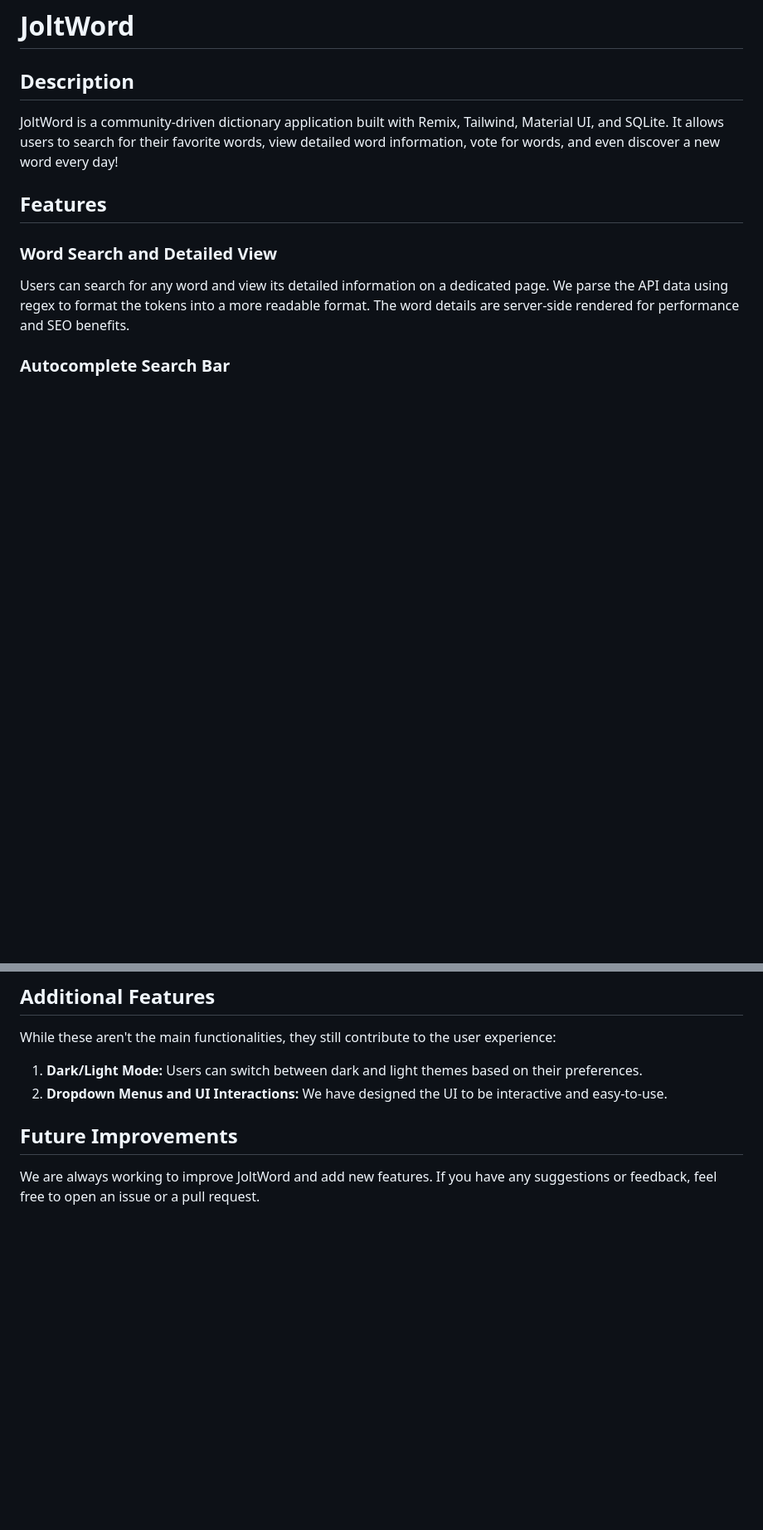
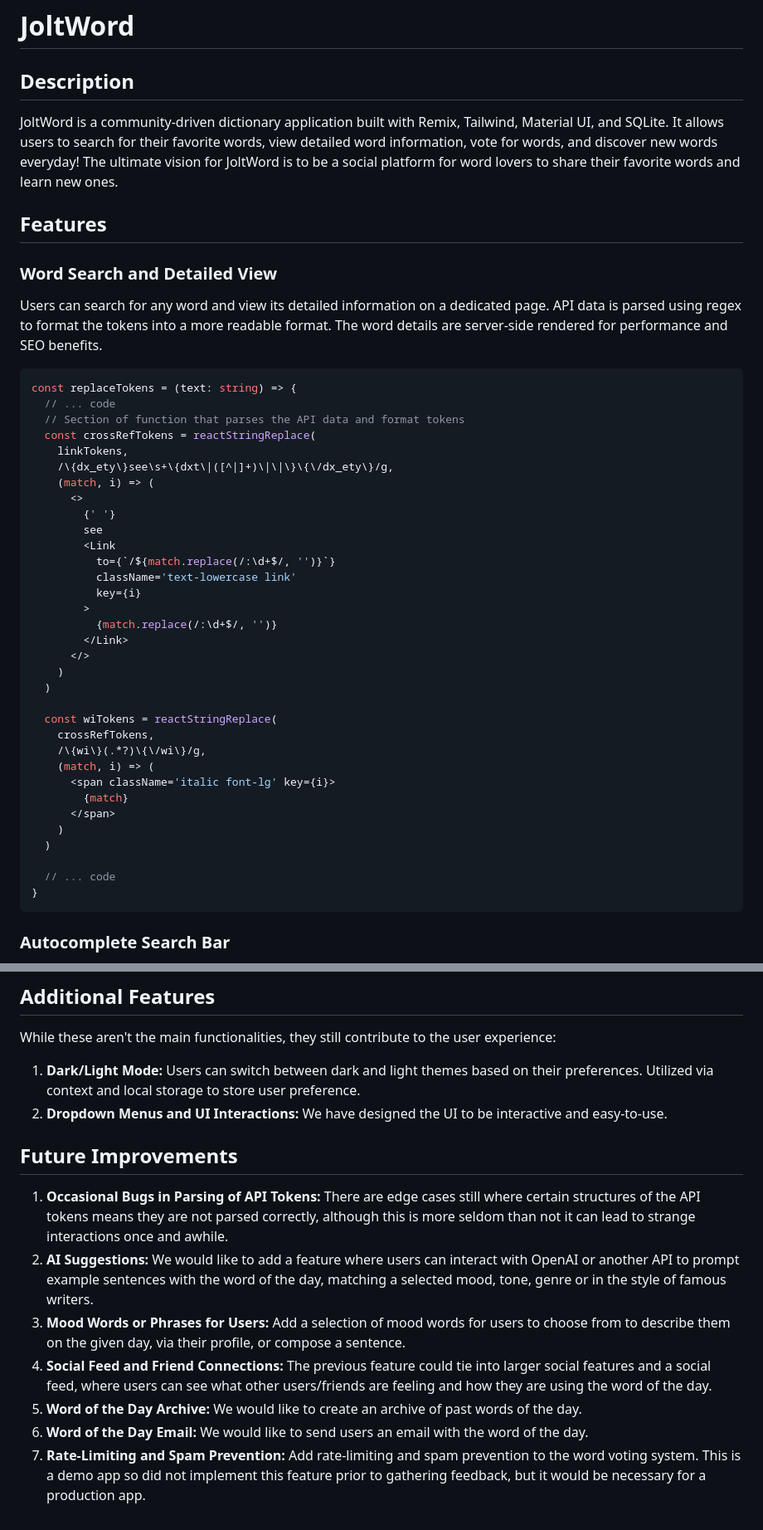
Before and after one commit to matt-o-west/jolt-word, a Markdown page: README.md, 2 parts joined by grey strips. Shown at 83% size. Rendered like a GitHub page; blank space fills up the shorter version.

````diff
--- a/README.md
+++ b/README.md
@@ -2,13 +2,49 @@
 
 ## Description
 
-JoltWord is a community-driven dictionary application built with Remix, Tailwind, Material UI, and SQLite. It allows users to search for their favorite words, view detailed word information, vote for words, and even discover a new word every day!
+JoltWord is a community-driven dictionary application built with Remix, Tailwind, Material UI, and SQLite. It allows users to search for their favorite words, view detailed word information, vote for words, and discover new words everyday! The ultimate vision for JoltWord is to be a social platform for word lovers to share their favorite words and learn new ones.
 
 ## Features
 
 ### Word Search and Detailed View
 
-Users can search for any word and view its detailed information on a dedicated page. We parse the API data using regex to format the tokens into a more readable format. The word details are server-side rendered for performance and SEO benefits.
+Users can search for any word and view its detailed information on a dedicated page. API data is parsed using regex to format the tokens into a more readable format. The word details are server-side rendered for performance and SEO benefits.
+
+```js
+const replaceTokens = (text: string) => {
+  // ... code
+  // Section of function that parses the API data and format tokens
+  const crossRefTokens = reactStringReplace(
+    linkTokens,
+    /\{dx_ety\}see\s+\{dxt\|([^|]+)\|\|\}\{\/dx_ety\}/g,
+    (match, i) => (
+      <>
+        {' '}
+        see
+        <Link
+          to={`/${match.replace(/:\d+$/, '')}`}
+          className='text-lowercase link'
+          key={i}
+        >
+          {match.replace(/:\d+$/, '')}
+        </Link>
+      </>
+    )
+  )
+
+  const wiTokens = reactStringReplace(
+    crossRefTokens,
+    /\{wi\}(.*?)\{\/wi\}/g,
+    (match, i) => (
+      <span className='italic font-lg' key={i}>
+        {match}
+      </span>
+    )
+  )
+
+  // ... code
+}
+```
 
 ### Autocomplete Search Bar
 
@@ -111,9 +225,15 @@ Users can sign in using their Google accounts. This feature utilizes a login-uri
 
 While these aren't the main functionalities, they still contribute to the user experience:
 
-1. **Dark/Light Mode:** Users can switch between dark and light themes based on their preferences.
+1. **Dark/Light Mode:** Users can switch between dark and light themes based on their preferences. Utilized via context and local storage to store user preference.
 2. **Dropdown Menus and UI Interactions:** We have designed the UI to be interactive and easy-to-use.
 
 ## Future Improvements
 
-We are always working to improve JoltWord and add new features. If you have any suggestions or feedback, feel free to open an issue or a pull request.
+1. **Occasional Bugs in Parsing of API Tokens:** There are edge cases still where certain structures of the API tokens means they are not parsed correctly, although this is more seldom than not it can lead to strange interactions once and awhile.
+2. **AI Suggestions:** We would like to add a feature where users can interact with OpenAI or another API to prompt example sentences with the word of the day, matching a selected mood, tone, genre or in the style of famous writers.
+3. **Mood Words or Phrases for Users:** Add a selection of mood words for users to choose from to describe them on the given day, via their profile, or compose a sentence.
+4. **Social Feed and Friend Connections:** The previous feature could tie into larger social features and a social feed, where users can see what other users/friends are feeling and how they are using the word of the day.
+5. **Word of the Day Archive:** We would like to create an archive of past words of the day.
+6. **Word of the Day Email:** We would like to send users an email with the word of the day.
+7. **Rate-Limiting and Spam Prevention:** Add rate-limiting and spam prevention to the word voting system. This is a demo app so did not implement this feature prior to gathering feedback, but it would be necessary for a production app.
````
Also changed, not shown: other parts of README.md (+80 -2 lines).
